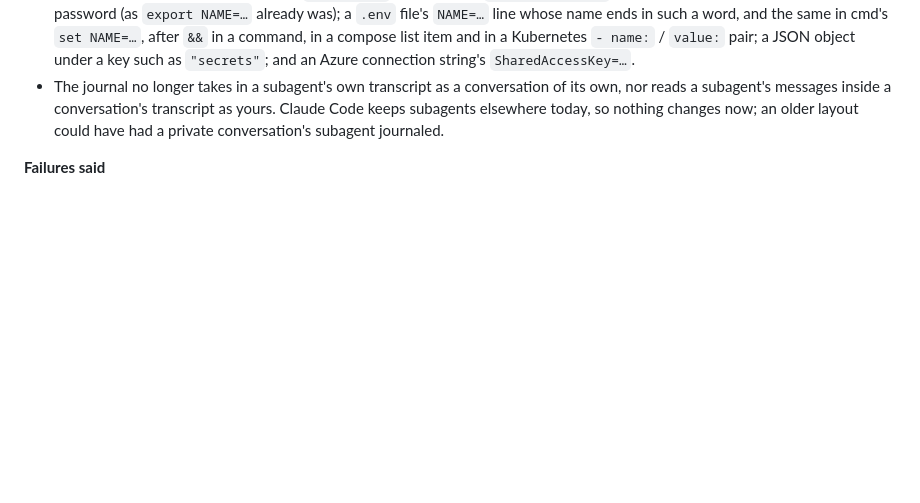
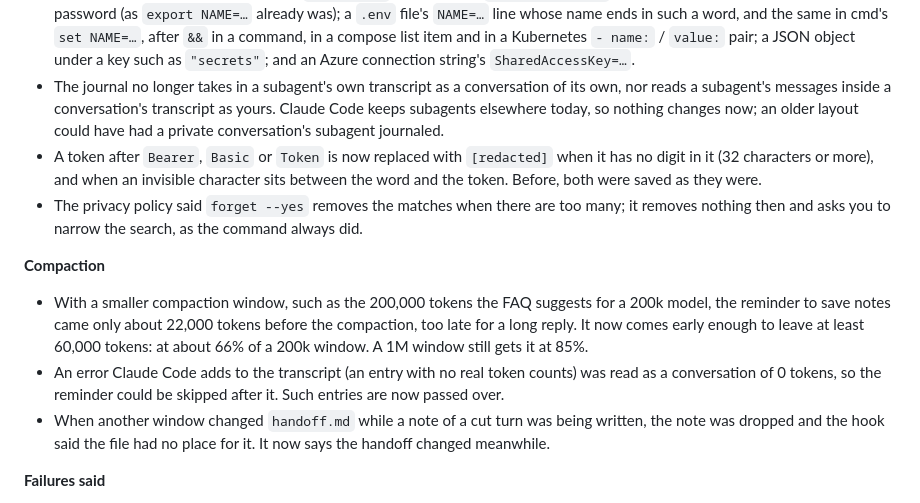
Before and after one commit to zdraveski/project-memory, a Markdown page: CHANGELOG.md, the part around the change. Rendered like a GitHub page; blank space fills up the shorter version.

Commit message:
CHANGELOG: audit fixes of the compact gate, redaction and docs
Co-Authored-By: Claude Opus 5.5 <noreply@anthropic.com>
Signed-off-by: zdraveski <18455126+zdraveski@users.noreply.github.com>

```diff
--- a/CHANGELOG.md
+++ b/CHANGELOG.md
@@ -110,6 +110,26 @@
   conversation's transcript as yours. Claude Code keeps subagents
   elsewhere today, so nothing changes now; an older layout could have had a
   private conversation's subagent journaled.
+- A token after `Bearer`, `Basic` or `Token` is now replaced with
+  `[redacted]` when it has no digit in it (32 characters or more), and when
+  an invisible character sits between the word and the token. Before, both
+  were saved as they were.
+- The privacy policy said `forget --yes` removes the matches when there are
+  too many; it removes nothing then and asks you to narrow the search, as
+  the command always did.
+
+**Compaction**
+- With a smaller compaction window, such as the 200,000 tokens the FAQ
+  suggests for a 200k model, the reminder to save notes came only about
+  22,000 tokens before the compaction, too late for a long reply. It now
+  comes early enough to leave at least 60,000 tokens: at about 66% of a
+  200k window. A 1M window still gets it at 85%.
+- An error Claude Code adds to the transcript (an entry with no real
+  token counts) was read as a conversation of 0 tokens, so the reminder
+  could be skipped after it. Such entries are now passed over.
+- When another window changed `handoff.md` while a note of a cut turn was
+  being written, the note was dropped and the hook said the file had no
+  place for it. It now says the handoff changed meanwhile.
 
 **Failures said**
 - A `journal` folder that refused writes lost every reply's entry in
```
